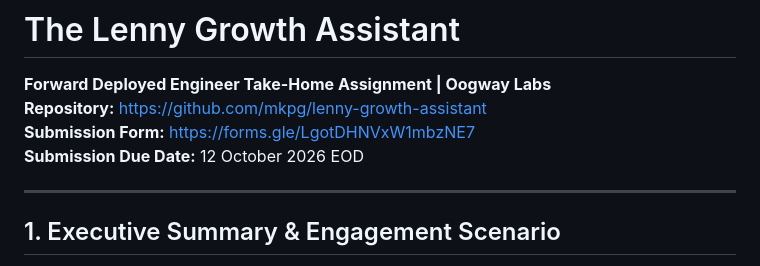
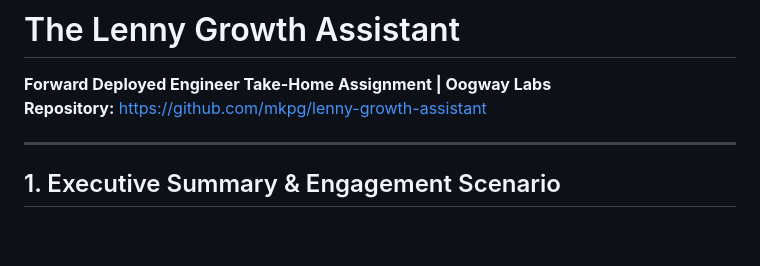
Before and after one commit to mkpg/lenny-growth-assistant, a Markdown page: README.md, the part around the change. Rendered like a GitHub page; blank space fills up the shorter version.

```diff
--- a/README.md
+++ b/README.md
@@ -2,8 +2,6 @@
 
 **Forward Deployed Engineer Take-Home Assignment | Oogway Labs**
 **Repository:** [https://github.com/mkpg/lenny-growth-assistant](https://github.com/mkpg/lenny-growth-assistant)
-**Submission Form:** [https://forms.gle/LgotDHNVxW1mbzNE7](https://forms.gle/LgotDHNVxW1mbzNE7)
-**Submission Due Date:** 12 October 2026 EOD
 
 ---
 
```
